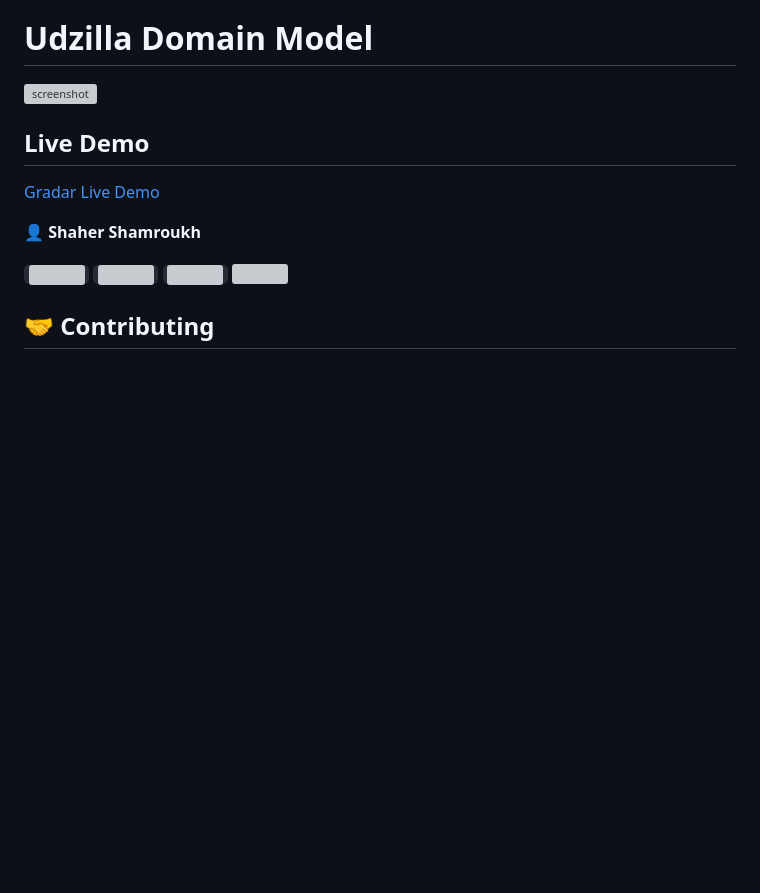
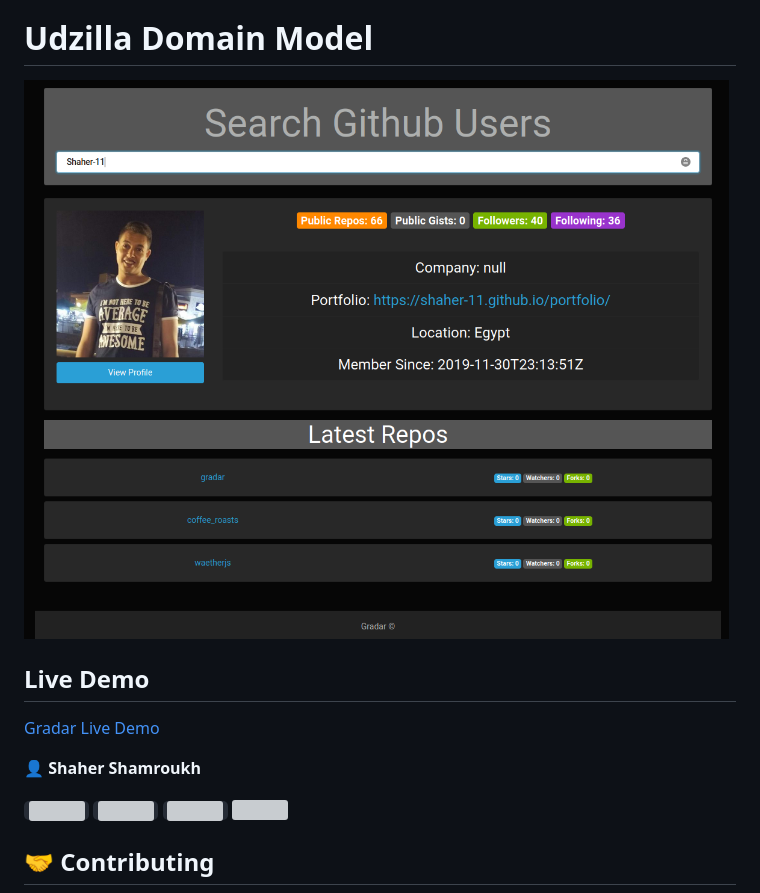
Before and after one commit to Shaher-11/gradar, a Markdown page: README.md, the part around the change. Drawn GitHub-style; pictures changed too: app.png (added); blank space fills up the shorter version; grey boxes are pictures that could not be loaded.

Commit message:
Add screenshot

```diff
--- a/README.md
+++ b/README.md
@@ -24,7 +24,7 @@
 
 # Udzilla Domain Model
 
-![screenshot](./app/assets/images/erd-1.png)
+![screenshot](./app.png)
 
 
 ## Live Demo
```
